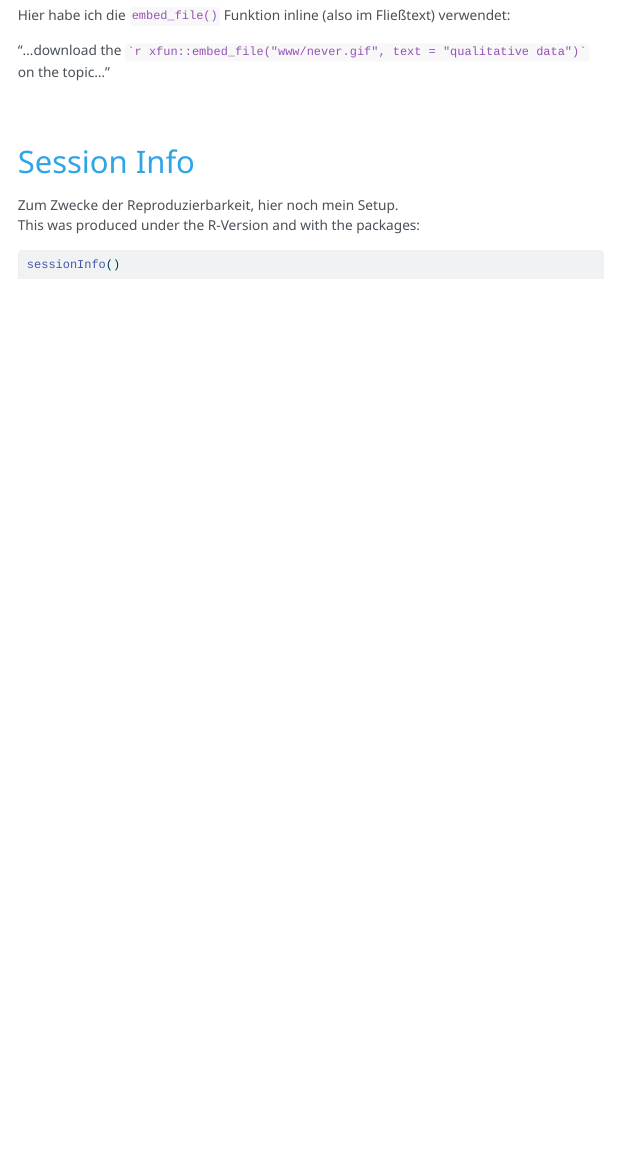
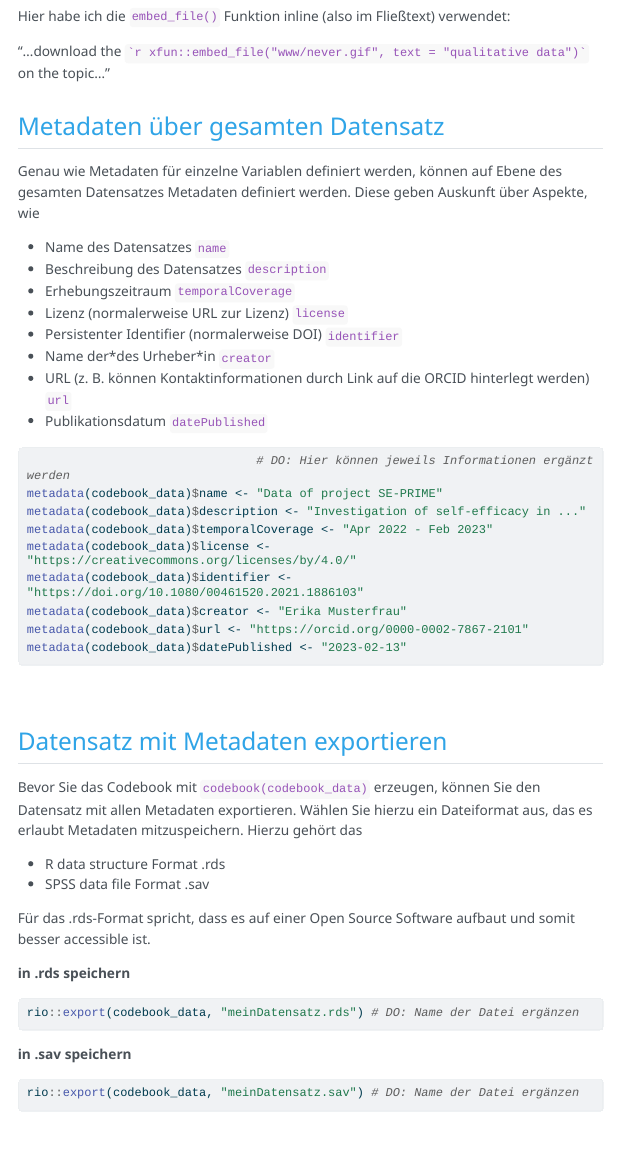
Before and after one commit to j-5chneider/howR, a Quarto document (9_codebook_package/codebook_exercises.qmd): the page in a window 1100 px wide, from 8220 px down before the commit and from 7790 px down after it, so that both start at the same text. The pictures show the output file 9_codebook_package/codebook_exercises.html that the author committed with the source, opened offline; menus at the side of the page are left out; long lines of code are wrapped.

Commit message:
Übungen und Anleitungen zum workshop

````diff
--- a/9_codebook_package/codebook_exercises.qmd
+++ b/9_codebook_package/codebook_exercises.qmd
@@ -425,3 +431,59 @@ knitr::opts_chunk$set(
+Hier habe ich die `embed_file()` Funktion inline (also im Fließtext) verwendet:
+
+"...download the `` `r '\x60r xfun::embed_file("www/never.gif", text = "qualitative data")\x60'` `` on the topic..."
+\
+
+## Metadaten über gesamten Datensatz
+
+Genau wie Metadaten für einzelne Variablen definiert werden, können auf Ebene des gesamten Datensatzes Metadaten definiert werden. Diese geben Auskunft über Aspekte, wie
+
+* Name des Datensatzes `name`
+* Beschreibung des Datensatzes `description`
+* Erhebungszeitraum `temporalCoverage`
+* Lizenz (normalerweise URL zur Lizenz) `license`
+* Persistenter Identifier (normalerweise DOI) `identifier`
+* Name der\*des Urheber*in `creator`
+* URL (z. B. können Kontaktinformationen durch Link auf die ORCID hinterlegt werden) `url`
+* Publikationsdatum `datePublished`
+
+
+```{r}
+                                # DO: Hier können jeweils Informationen ergänzt werden
+metadata(codebook_data)$name <- "Data of project SE-PRIME"
+metadata(codebook_data)$description <- "Investigation of self-efficacy in ..."
+metadata(codebook_data)$temporalCoverage <- "Apr 2022 - Feb 2023"
+metadata(codebook_data)$license <- "https://creativecommons.org/licenses/by/4.0/"
+metadata(codebook_data)$identifier <- "https://doi.org/10.1080/00461520.2021.1886103"
+metadata(codebook_data)$creator <- "Erika Musterfrau"
+metadata(codebook_data)$url <- "https://orcid.org/0000-0002-7867-2101"
+metadata(codebook_data)$datePublished <- "2023-02-13"
+```
+
+\
+
+## Datensatz mit Metadaten exportieren
+
+Bevor Sie das Codebook mit `codebook(codebook_data)` erzeugen, können Sie den Datensatz mit allen Metadaten exportieren. Wählen Sie hierzu ein Dateiformat aus, das es erlaubt Metadaten mitzuspeichern. Hierzu gehört das
+
+* R data structure Format .rds
+* SPSS data file Format .sav
+
+Für das .rds-Format spricht, dass es auf einer Open Source Software aufbaut und somit besser accessible ist.
+
+__in .rds speichern__
+
+```{r}
+rio::export(codebook_data, "meinDatensatz.rds") # DO: Name der Datei ergänzen
+```
+
+__in .sav speichern__
+
+```{r}
+rio::export(codebook_data, "meinDatensatz.sav") # DO: Name der Datei ergänzen
+```
+
+\
+
 ## Layout Themes
 
 Wollen Sie einen anderen Look für das Dokument ausprobieren? Eine Auswahl an Themes finden Sie in der [Theme Gallery (Link)](https://www.datadreaming.org/post/r-markdown-theme-gallery/).
@@ -452,7 +507,3 @@ Click here to download the `r xfun::embed_file(here('www/never.gif'), text = "qu
-Hier habe ich die `embed_file()` Funktion inline (also im Fließtext) verwendet:
-
-"...download the `` `r '\x60r xfun::embed_file("www/never.gif", text = "qualitative data")\x60'` `` on the topic..."
-\
 \
 
 # Session Info
````
Also changed, not shown: 9_codebook_package/codebook_exercises.html, 9_codebook_package/codebook_exercises.qmd (13 more changed lines).
